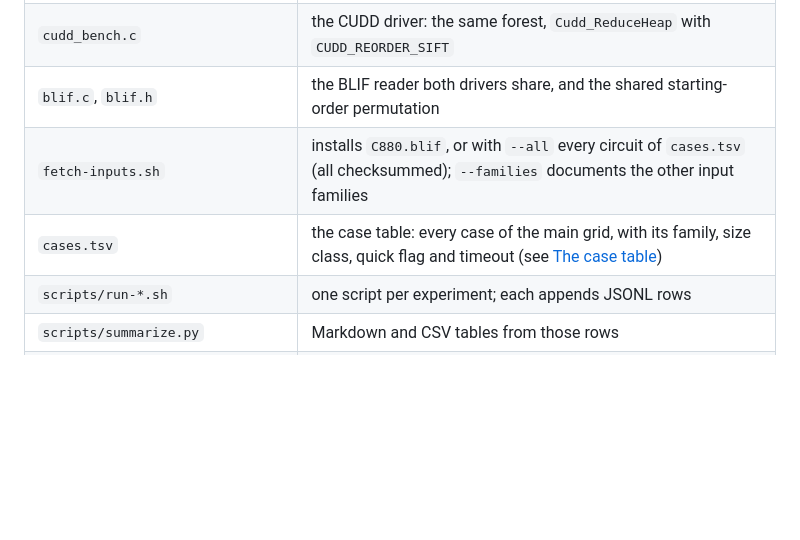
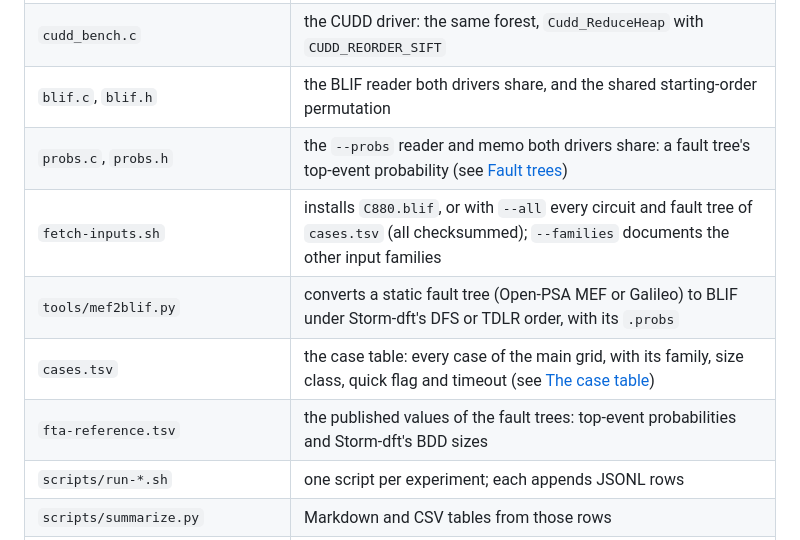
Before and after one commit to trolando/sylvan, a Markdown page: benchmark/sift/README.md, the part around the change. Rendered like a GitHub page; blank space fills up the shorter version.

Commit message:
List the fault-tree files in the README

```diff
--- a/benchmark/sift/README.md
+++ b/benchmark/sift/README.md
@@ -11,8 +11,11 @@ the input circuits, which the instructions below fetch at pinned revisions.
 | `sylvan_bench.c` | the Sylvan driver: build a forest, sift it once, print one `RESULT {...}` JSON line |
 | `cudd_bench.c` | the CUDD driver: the same forest, `Cudd_ReduceHeap` with `CUDD_REORDER_SIFT` |
 | `blif.c`, `blif.h` | the BLIF reader both drivers share, and the shared starting-order permutation |
-| `fetch-inputs.sh` | installs `C880.blif`, or with `--all` every circuit of `cases.tsv` (all checksummed); `--families` documents the other input families |
+| `probs.c`, `probs.h` | the `--probs` reader and memo both drivers share: a fault tree's top-event probability (see [Fault trees](#fault-trees)) |
+| `fetch-inputs.sh` | installs `C880.blif`, or with `--all` every circuit and fault tree of `cases.tsv` (all checksummed); `--families` documents the other input families |
+| `tools/mef2blif.py` | converts a static fault tree (Open-PSA MEF or Galileo) to BLIF under Storm-dft's DFS or TDLR order, with its `.probs` |
 | `cases.tsv` | the case table: every case of the main grid, with its family, size class, quick flag and timeout (see [The case table](#the-case-table)) |
+| `fta-reference.tsv` | the published values of the fault trees: top-event probabilities and Storm-dft's BDD sizes |
 | `scripts/run-*.sh` | one script per experiment; each appends JSONL rows |
 | `scripts/summarize.py` | Markdown and CSV tables from those rows |
 | `scripts/build-matrix.sh`, `scripts/manifest.py` | every build configuration the paper's headlines need, and `manifest.json` |
```
